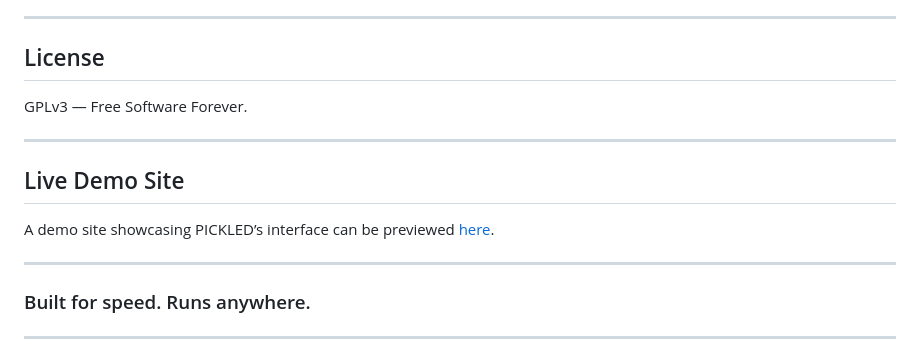
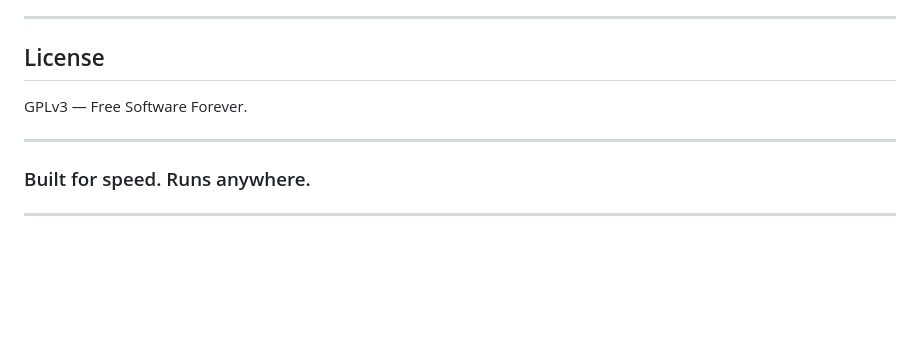
Before and after one commit to AlastorApps/pickled-app, a Markdown page: README.md, the part around the change. Drawn GitHub-style; blank space fills up the shorter version.

```diff
--- a/README.md
+++ b/README.md
@@ -156,11 +156,6 @@ GPLv3 — Free Software Forever.
 
 ---
 
-## Live Demo Site
-A demo site showcasing PICKLED’s interface can be previewed [here](#).
-
----
-
 ### Built for speed. Runs anywhere.
 
 ---
```
